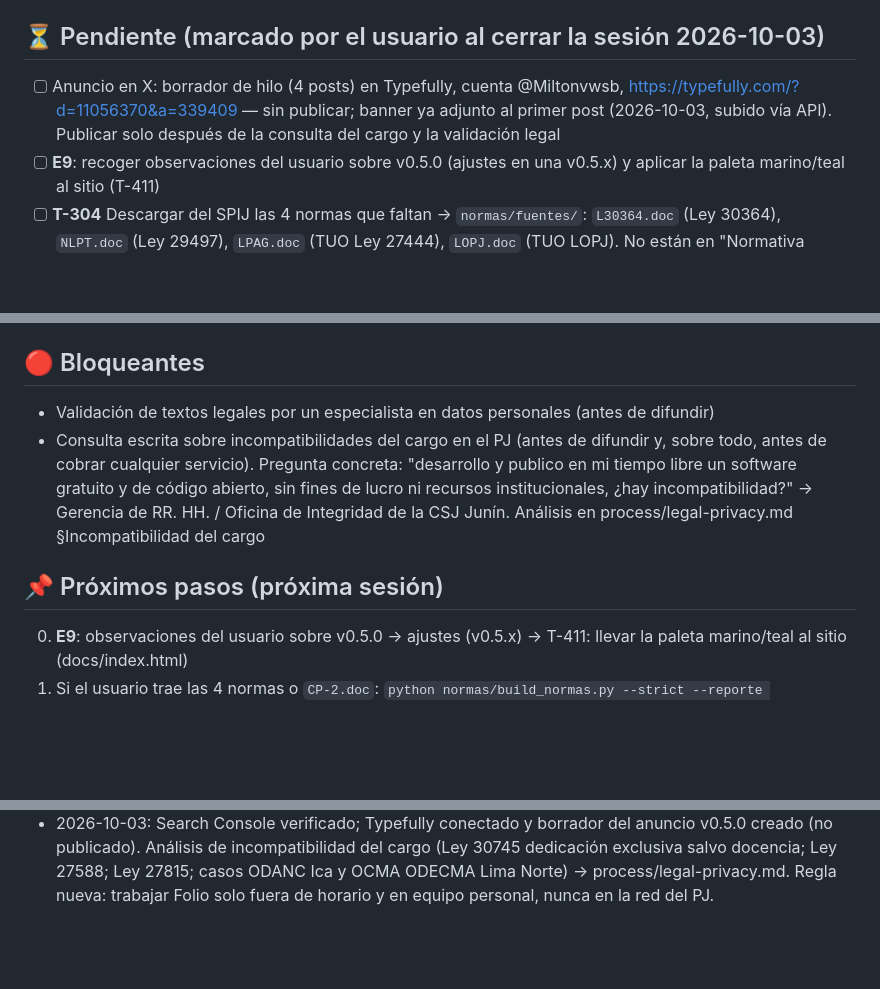
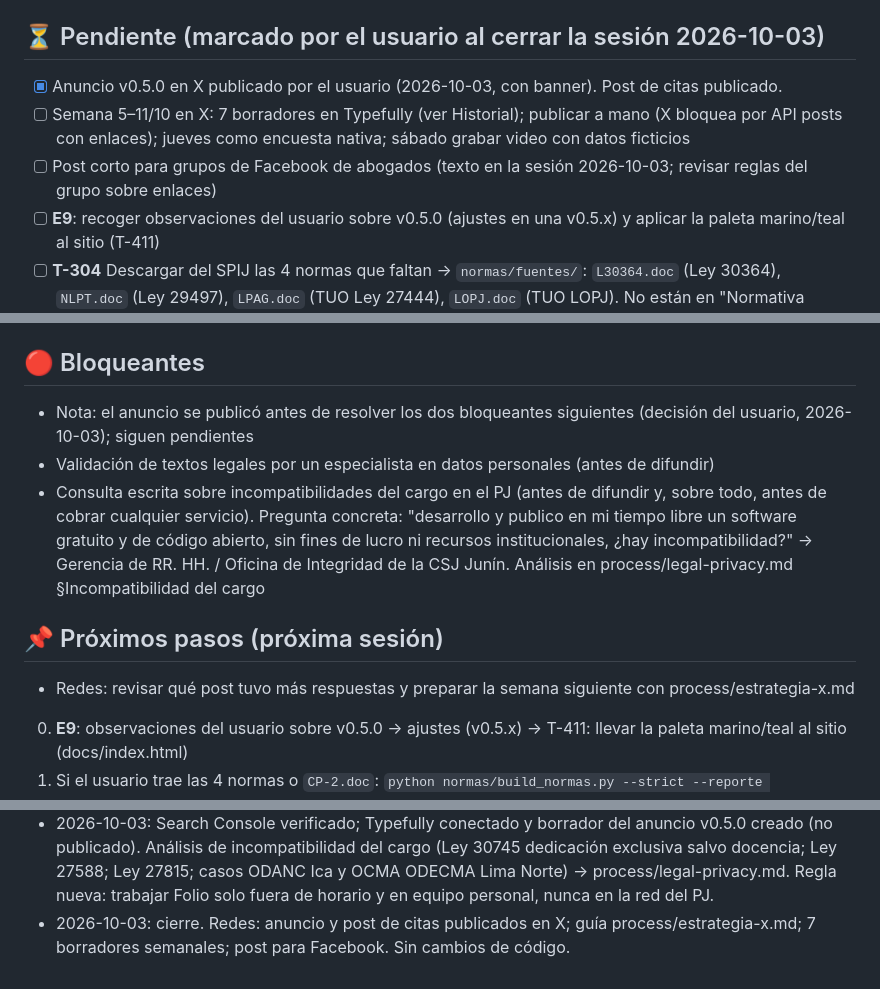
Before and after one commit to mscnegocio-del/Folio, a Markdown page: memory.md, 3 parts joined by grey strips. Rendered like a GitHub page; blank space fills up the shorter version.

Commit message:
docs: cierre de sesión — memory.md y CHANGELOG con estado de redes
Co-Authored-By: Claude Opus 5.5 <noreply@anthropic.com>
Claude-Session: https://claude.ai/code/session_017Yjhwb8bLEAyBAbuyxZPnE

```diff
--- a/memory.md
+++ b/memory.md
@@ -36,7 +36,9 @@
 - [x] **v0.5.0 publicada — E9 rediseño UX (F1–F6)**: paleta marino/teal del logo, agente plegable (abierto/amplio/cerrado, `Ctrl+.`), pestaña Resumen, memoria sin tarjetas, línea de tiempo por mes, documentos en lista, ventana de privacidad, agenda agrupada. e2e TODO OK (65 comprobaciones). Capturas en `tests/shots/` (01, 02, 04, 10–13)
 
 ## ⏳ Pendiente (marcado por el usuario al cerrar la sesión 2026-10-03)
-- [ ] Anuncio en X: borrador de hilo (4 posts) en Typefully, cuenta @Miltonvwsb, https://typefully.com/?d=11056370&a=339409 — sin publicar; banner ya adjunto al primer post (2026-10-03, subido vía API). Publicar solo después de la consulta del cargo y la validación legal
+- [x] Anuncio v0.5.0 en X publicado por el usuario (2026-10-03, con banner). Post de citas publicado.
+- [ ] Semana 5–11/10 en X: 7 borradores en Typefully (ver Historial); publicar a mano (X bloquea por API posts con enlaces); jueves como encuesta nativa; sábado grabar video con datos ficticios
+- [ ] Post corto para grupos de Facebook de abogados (texto en la sesión 2026-10-03; revisar reglas del grupo sobre enlaces)
 - [ ] **E9**: recoger observaciones del usuario sobre v0.5.0 (ajustes en una v0.5.x) y aplicar la paleta marino/teal al sitio (T-411)
 - [ ] **T-304** Descargar del SPIJ las 4 normas que faltan → `normas/fuentes/`: `L30364.doc` (Ley 30364), `NLPT.doc` (Ley 29497), `LPAG.doc` (TUO Ley 27444), `LOPJ.doc` (TUO LOPJ). No están en "Normativa básica": usar el buscador del SPIJ. Luego: conversor + reporte (0 pendientes) + visto bueno + push (Folio las descarga solo)
 - [ ] **T-304b** Código Penal, segunda parte (arts. 201 en adelante) → `normas/fuentes/CP-2.doc`; al tenerla, quitar `parcial` del CP en `catalogo.json`
@@ -56,10 +58,12 @@
 - Rediseño v0.5 (D-34 a D-37): el expediente es el centro; panel "Agente" (nunca "Folio IA"); destino de los datos siempre visible al enviar; teal `#0F766E` en claro; se mantienen DM Sans y Fragment Mono
 
 ## 🔴 Bloqueantes
+- Nota: el anuncio se publicó antes de resolver los dos bloqueantes siguientes (decisión del usuario, 2026-10-03); siguen pendientes
 - Validación de textos legales por un especialista en datos personales (antes de difundir)
 - Consulta escrita sobre incompatibilidades del cargo en el PJ (antes de difundir y, sobre todo, antes de cobrar cualquier servicio). Pregunta concreta: "desarrollo y publico en mi tiempo libre un software gratuito y de código abierto, sin fines de lucro ni recursos institucionales, ¿hay incompatibilidad?" → Gerencia de RR. HH. / Oficina de Integridad de la CSJ Junín. Análisis en process/legal-privacy.md §Incompatibilidad del cargo
 
 ## 📌 Próximos pasos (próxima sesión)
+- Redes: revisar qué post tuvo más respuestas y preparar la semana siguiente con process/estrategia-x.md
 0. **E9**: observaciones del usuario sobre v0.5.0 → ajustes (v0.5.x) → T-411: llevar la paleta marino/teal al sitio (docs/index.html)
 1. Si el usuario trae las 4 normas o `CP-2.doc`: `python normas/build_normas.py --strict --reporte normas/reporte-verificacion.md` → revisar pendientes del reporte (los formatos del SPIJ ya conocidos están en normas/README.md) → visto bueno → commit + push (sin Release: la app actualiza la biblioteca sola)
 2. Si no: empezar F2 (spec §6 y T-307) o la prueba con abogados (T-205)
@@ -85,3 +89,4 @@
 - 2026-10-03: **v0.5.0 publicada** (Release en GitHub con dist/folio.html). Sin cambio de política (no hay salidas de red nuevas): los usuarios de v0.3.1+ reciben el aviso de nueva versión. Sitio: solo se actualizó el número de versión (la paleta queda para T-411).
 - 2026-10-03: Search Console: verificado con la cuenta correcta (la etiqueta de otra cuenta se quitó), sitemap enviado y comprobado en línea.
 - 2026-10-03: Search Console verificado; Typefully conectado y borrador del anuncio v0.5.0 creado (no publicado). Análisis de incompatibilidad del cargo (Ley 30745 dedicación exclusiva salvo docencia; Ley 27588; Ley 27815; casos ODANC Ica y OCMA ODECMA Lima Norte) → process/legal-privacy.md. Regla nueva: trabajar Folio solo fuera de horario y en equipo personal, nunca en la red del PJ.
+- 2026-10-03: cierre. Redes: anuncio y post de citas publicados en X; guía process/estrategia-x.md; 7 borradores semanales; post para Facebook. Sin cambios de código.
```
Also changed, not shown: CHANGELOG.md (+4 -0 lines).
